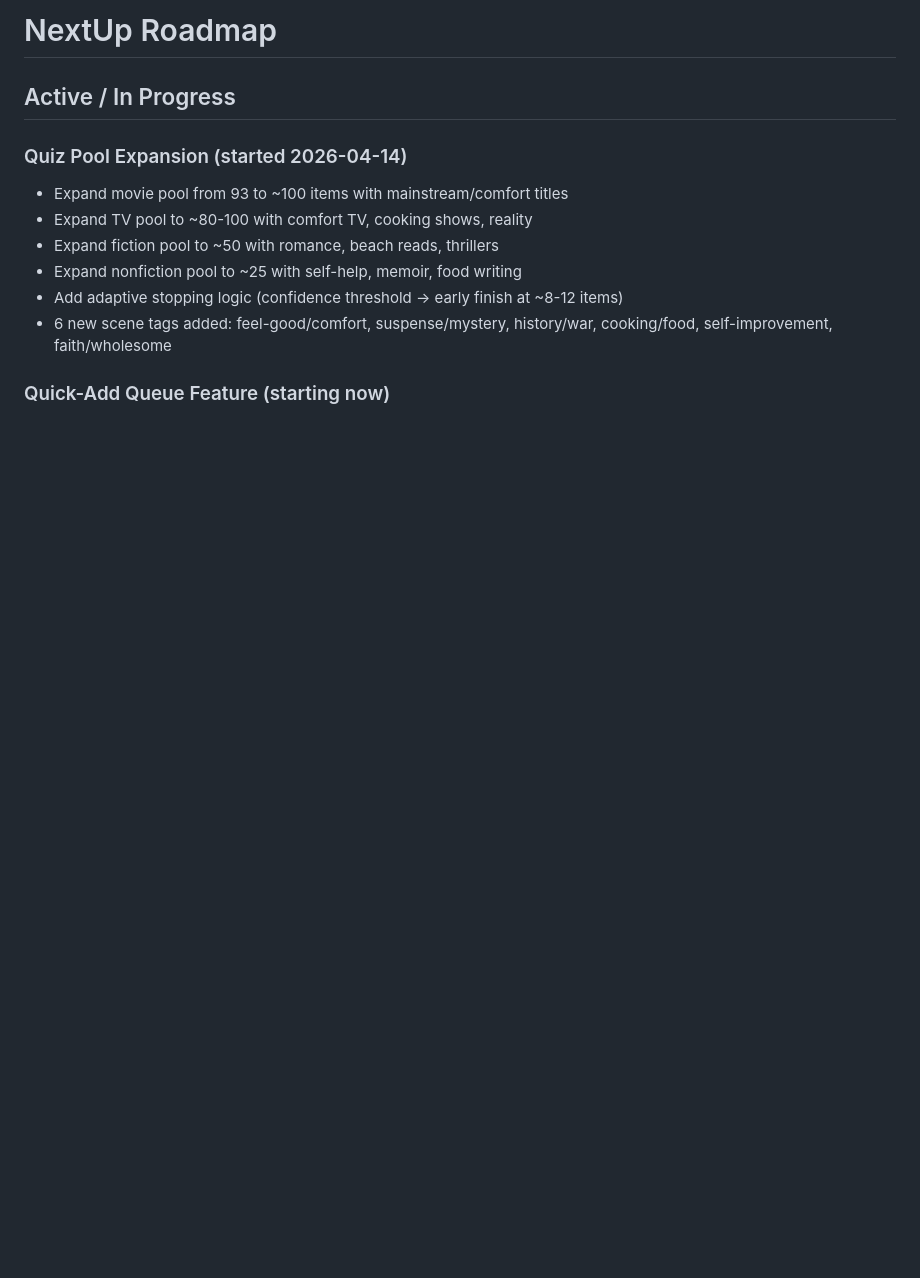
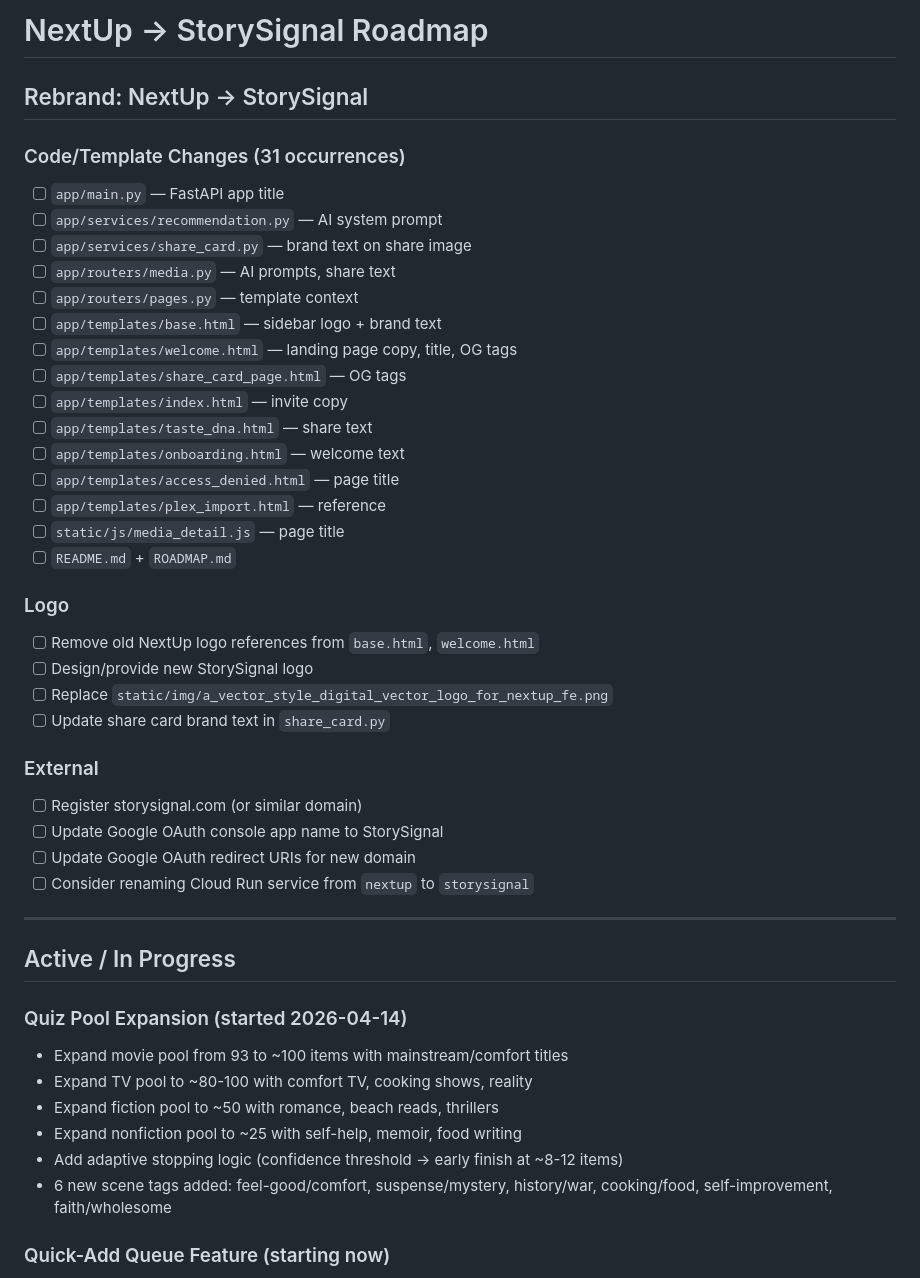
Before and after one commit to klfowler-prog/Rec-app, a Markdown page: ROADMAP.md, the part around the change. Drawn GitHub-style; blank space fills up the shorter version.

Commit message:
Add StorySignal rebrand checklist to roadmap

```diff
--- a/ROADMAP.md
+++ b/ROADMAP.md
@@ -1,4 +1,37 @@
-# NextUp Roadmap
+# NextUp → StorySignal Roadmap
+
+## Rebrand: NextUp → StorySignal
+
+### Code/Template Changes (31 occurrences)
+- [ ] `app/main.py` — FastAPI app title
+- [ ] `app/services/recommendation.py` — AI system prompt
+- [ ] `app/services/share_card.py` — brand text on share image
+- [ ] `app/routers/media.py` — AI prompts, share text
+- [ ] `app/routers/pages.py` — template context
+- [ ] `app/templates/base.html` — sidebar logo + brand text
+- [ ] `app/templates/welcome.html` — landing page copy, title, OG tags
+- [ ] `app/templates/share_card_page.html` — OG tags
+- [ ] `app/templates/index.html` — invite copy
+- [ ] `app/templates/taste_dna.html` — share text
+- [ ] `app/templates/onboarding.html` — welcome text
+- [ ] `app/templates/access_denied.html` — page title
+- [ ] `app/templates/plex_import.html` — reference
+- [ ] `static/js/media_detail.js` — page title
+- [ ] `README.md` + `ROADMAP.md`
+
+### Logo
+- [ ] Remove old NextUp logo references from `base.html`, `welcome.html`
+- [ ] Design/provide new StorySignal logo
+- [ ] Replace `static/img/a_vector_style_digital_vector_logo_for_nextup_fe.png`
+- [ ] Update share card brand text in `share_card.py`
+
+### External
+- [ ] Register storysignal.com (or similar domain)
+- [ ] Update Google OAuth console app name to StorySignal
+- [ ] Update Google OAuth redirect URIs for new domain
+- [ ] Consider renaming Cloud Run service from `nextup` to `storysignal`
+
+---
 
 ## Active / In Progress
 
```
